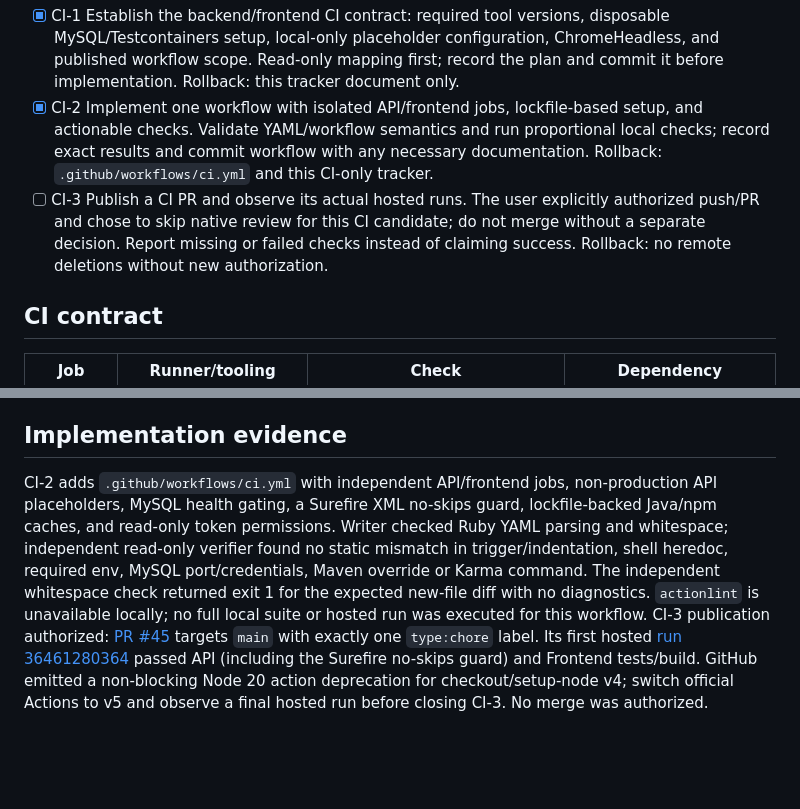
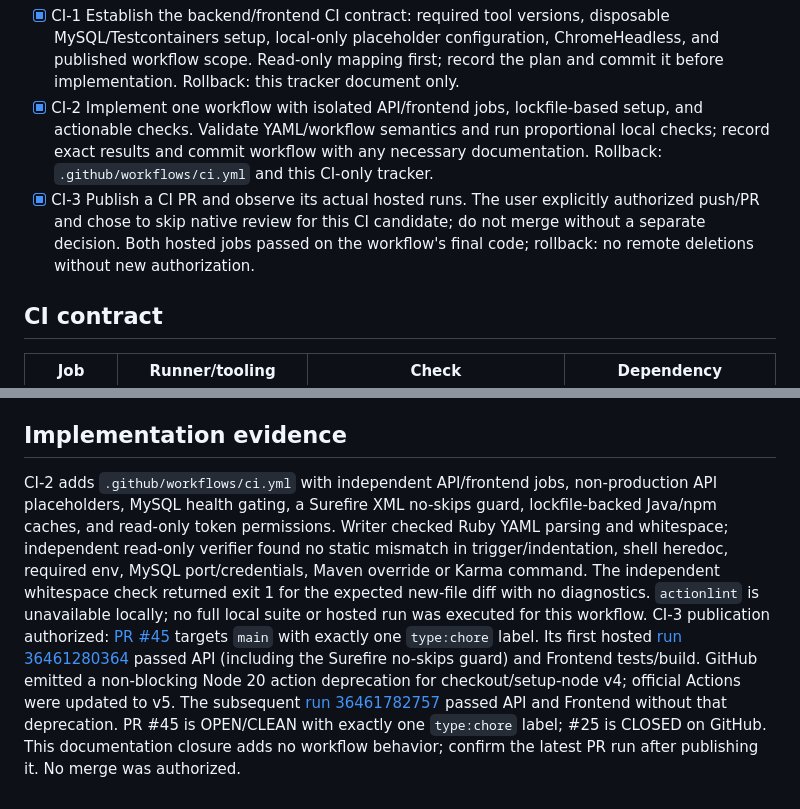
Before and after one commit to burgosfacundo/mordisco-app, a Markdown page: odd/tasks/repository-ci.md, 2 parts joined by grey strips. Rendered like a GitHub page; blank space fills up the shorter version.

Commit message:
docs(odd): record hosted CI success

```diff
--- a/odd/tasks/repository-ci.md
+++ b/odd/tasks/repository-ci.md
@@ -6,7 +6,7 @@ Base: clean Orca worktree `repository-ci` from `origin/main` at `f11e62d` (the f
 
 - [x] CI-1 Establish the backend/frontend CI contract: required tool versions, disposable MySQL/Testcontainers setup, local-only placeholder configuration, ChromeHeadless, and published workflow scope. Read-only mapping first; record the plan and commit it before implementation. Rollback: this tracker document only.
 - [x] CI-2 Implement one workflow with isolated API/frontend jobs, lockfile-based setup, and actionable checks. Validate YAML/workflow semantics and run proportional local checks; record exact results and commit workflow with any necessary documentation. Rollback: `.github/workflows/ci.yml` and this CI-only tracker.
-- [ ] CI-3 Publish a CI PR and observe its actual hosted runs. The user explicitly authorized push/PR and chose to skip native review for this CI candidate; do not merge without a separate decision. Report missing or failed checks instead of claiming success. Rollback: no remote deletions without new authorization.
+- [x] CI-3 Publish a CI PR and observe its actual hosted runs. The user explicitly authorized push/PR and chose to skip native review for this CI candidate; do not merge without a separate decision. Both hosted jobs passed on the workflow's final code; rollback: no remote deletions without new authorization.
 
 ## CI contract
 
@@ -21,4 +21,4 @@ Out of scope: deployment, secrets from developer environments, production databa
 
 ## Implementation evidence
 
-CI-2 adds `.github/workflows/ci.yml` with independent API/frontend jobs, non-production API placeholders, MySQL health gating, a Surefire XML no-skips guard, lockfile-backed Java/npm caches, and read-only token permissions. Writer checked Ruby YAML parsing and whitespace; independent read-only verifier found no static mismatch in trigger/indentation, shell heredoc, required env, MySQL port/credentials, Maven override or Karma command. The independent whitespace check returned exit 1 for the expected new-file diff with no diagnostics. `actionlint` is unavailable locally; no full local suite or hosted run was executed for this workflow. CI-3 publication authorized: [PR #45](https://github.com/burgosfacundo/mordisco-app/pull/45) targets `main` with exactly one `type:chore` label. Its first hosted [run 36461280364](https://github.com/burgosfacundo/mordisco-app/actions/runs/36461280364) passed API (including the Surefire no-skips guard) and Frontend tests/build. GitHub emitted a non-blocking Node 20 action deprecation for checkout/setup-node v4; switch official Actions to v5 and observe a final hosted run before closing CI-3. No merge was authorized.
+CI-2 adds `.github/workflows/ci.yml` with independent API/frontend jobs, non-production API placeholders, MySQL health gating, a Surefire XML no-skips guard, lockfile-backed Java/npm caches, and read-only token permissions. Writer checked Ruby YAML parsing and whitespace; independent read-only verifier found no static mismatch in trigger/indentation, shell heredoc, required env, MySQL port/credentials, Maven override or Karma command. The independent whitespace check returned exit 1 for the expected new-file diff with no diagnostics. `actionlint` is unavailable locally; no full local suite or hosted run was executed for this workflow. CI-3 publication authorized: [PR #45](https://github.com/burgosfacundo/mordisco-app/pull/45) targets `main` with exactly one `type:chore` label. Its first hosted [run 36461280364](https://github.com/burgosfacundo/mordisco-app/actions/runs/36461280364) passed API (including the Surefire no-skips guard) and Frontend tests/build. GitHub emitted a non-blocking Node 20 action deprecation for checkout/setup-node v4; official Actions were updated to v5. The subsequent [run 36461782757](https://github.com/burgosfacundo/mordisco-app/actions/runs/36461782757) passed API and Frontend without that deprecation. PR #45 is OPEN/CLEAN with exactly one `type:chore` label; #25 is CLOSED on GitHub. This documentation closure adds no workflow behavior; confirm the latest PR run after publishing it. No merge was authorized.
```
